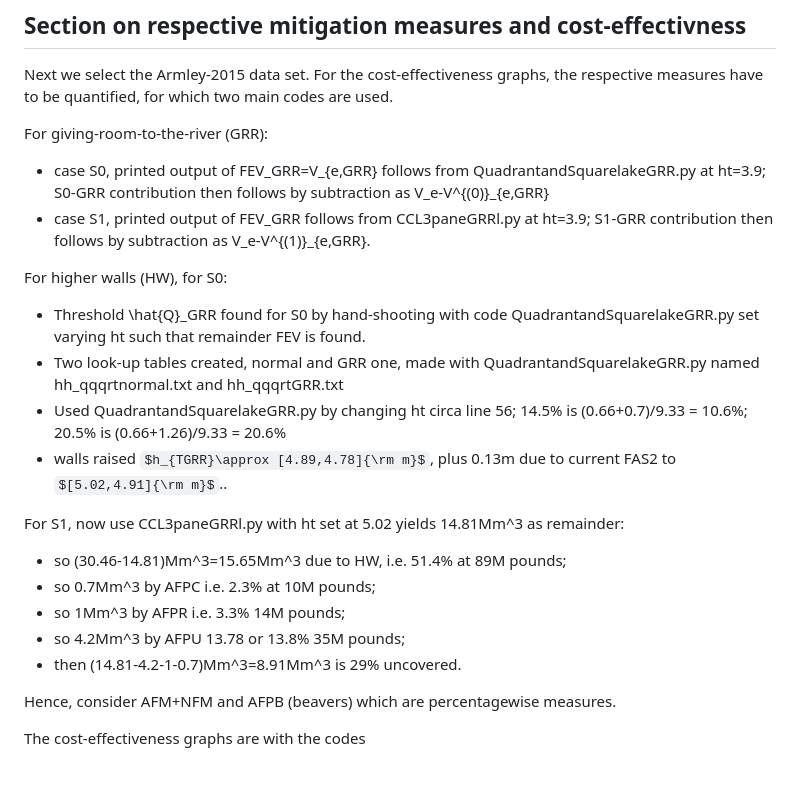
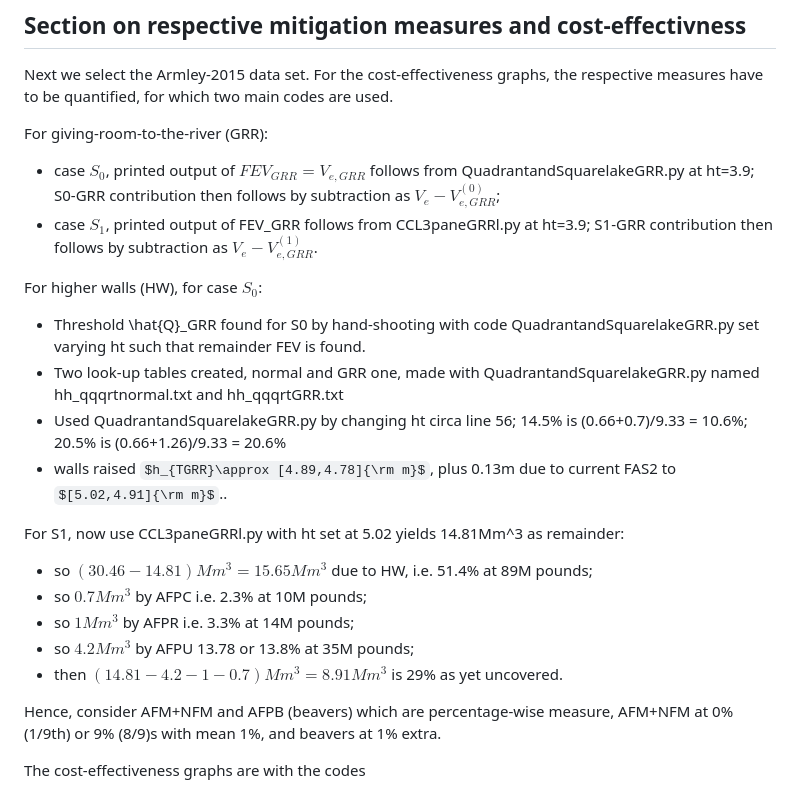
Before and after one commit to Npickard00/MATH3001, a Markdown page: IOPERC26/readme.md, the part around the change. Drawn GitHub-style; some formulas as TeX source.

Commit message:
Revise mathematical expressions in readme.md
Updated mathematical notation for clarity and consistency in the readme.

```diff
--- a/IOPERC26/readme.md
+++ b/IOPERC26/readme.md
@@ -32,24 +32,23 @@ The uplifts graphs are created using the codes CCL3panel.py and/or CCL3paneGRRl.
 Next we select the Armley-2015 data set. For the cost-effectiveness graphs, the respective measures have to be quantified, for which two main codes are used.
 
 For giving-room-to-the-river (GRR):
-- case S0, printed output of FEV_GRR=V_{e,GRR} follows from QuadrantandSquarelakeGRR.py at ht=3.9; S0-GRR contribution then follows by subtraction as V_e-V^{(0)}_{e,GRR}
-- case S1,  printed output of FEV_GRR follows from CCL3paneGRRl.py at ht=3.9; S1-GRR contribution then follows by subtraction as V_e-V^{(1)}_{e,GRR}.
+- case $S_0$, printed output of $FEV_{GRR}=V_{e,GRR}$ follows from QuadrantandSquarelakeGRR.py at ht=3.9; S0-GRR contribution then follows by subtraction as $V_e-V^{(0)}_{e,GRR}$;
+- case $S_1$,  printed output of FEV_GRR follows from CCL3paneGRRl.py at ht=3.9; S1-GRR contribution then follows by subtraction as $V_e-V^{(1)}_{e,GRR}$.
 
-For higher walls (HW), for S0:
+For higher walls (HW), for case $S_0$:
 - Threshold \hat{Q}_GRR found for S0 by hand-shooting with code QuadrantandSquarelakeGRR.py set varying ht such that remainder FEV is found.
 - Two look-up tables created, normal and GRR one, made with  QuadrantandSquarelakeGRR.py named hh_qqqrtnormal.txt and hh_qqqrtGRR.txt
 - Used QuadrantandSquarelakeGRR.py by changing ht circa line 56; 14.5% is (0.66+0.7)/9.33 = 10.6%; 20.5% is (0.66+1.26)/9.33 = 20.6%
 - walls raised $h_{TGRR}\approx [4.89,4.78]{\rm m}$, plus 0.13m due to current FAS2 to $[5.02,4.91]{\rm m}$..
 
 For S1, now use CCL3paneGRRl.py with ht set at 5.02 yields 14.81Mm^3 as remainder:
-- so (30.46-14.81)Mm^3=15.65Mm^3 due to HW, i.e. 51.4% at 89M pounds;
-- so 0.7Mm^3 by AFPC i.e. 2.3% at 10M pounds;
-- so 1Mm^3 by AFPR i.e. 3.3% 14M pounds;
-- so 4.2Mm^3 by AFPU 13.78 or 13.8% 35M pounds;
-- then (14.81-4.2-1-0.7)Mm^3=8.91Mm^3 is 29% uncovered.
+- so $(30.46-14.81)Mm^3=15.65Mm^3$ due to HW, i.e. 51.4% at 89M pounds;
+- so $0.7Mm^3$ by AFPC i.e. 2.3% at 10M pounds;
+- so $1Mm^3$ by AFPR i.e. 3.3% at 14M pounds;
+- so $4.2Mm^3$ by AFPU 13.78 or 13.8% at 35M pounds;
+- then $(14.81-4.2-1-0.7)Mm^3=8.91Mm^3$ is 29% as yet uncovered.
 
-Hence, consider AFM+NFM and AFPB (beavers) which are percentagewise measures.
-
+Hence, consider AFM+NFM and AFPB (beavers) which are percentage-wise measure, AFM+NFM at 0% (1/9th) or 9% (8/9)s with mean 1%, and beavers at 1% extra.
 
 
 The cost-effectiveness graphs are  with the codes
```
